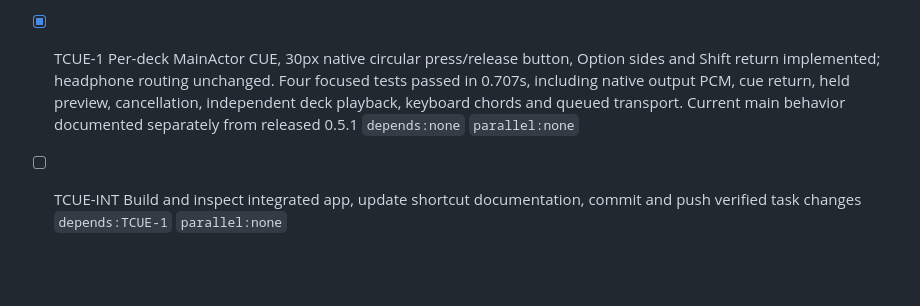
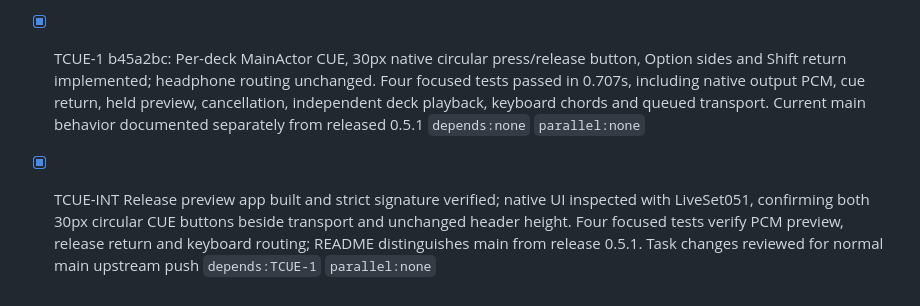
Before and after one commit to 1amageek/MusicPlaygournd, a Markdown page: PROGRESS.md, the part around the change. GitHub-like rendering; blank space fills up the shorter version.

Commit message:
Record circular CUE integration verification

```diff
--- a/PROGRESS.md
+++ b/PROGRESS.md
@@ -247,5 +247,5 @@
 - [x] WEB-1 510a470: Implemented approved static landing page with exact logo crop and real running A/B template capture. Desktop 1280px and mobile 390px inspected; no horizontal overflow, all images loaded, source-install anchor and keyboard focus verified. Runnable check passes README command parity, relative assets and clipboard success/denied/unavailable paths; app sources unchanged `depends:none` `parallel:none`
 - [x] WEB-INT Committed page verified at /docs/: all actual images loaded at desktop 1280px and mobile 390px with no horizontal overflow. Anchor navigation, keyboard focus and clipboard status verified in browser; source-only install parity and clipboard failure checks passed. GitHub Pages main /docs setup documented; public hosting remains disabled. Only task commits are eligible for normal upstream push `depends:WEB-1` `parallel:none`
 
-- [x] TCUE-1 Per-deck MainActor CUE, 30px native circular press/release button, Option sides and Shift return implemented; headphone routing unchanged. Four focused tests passed in 0.707s, including native output PCM, cue return, held preview, cancellation, independent deck playback, keyboard chords and queued transport. Current main behavior documented separately from released 0.5.1 `depends:none` `parallel:none`
-- [ ] TCUE-INT Build and inspect integrated app, update shortcut documentation, commit and push verified task changes `depends:TCUE-1` `parallel:none`
+- [x] TCUE-1 b45a2bc: Per-deck MainActor CUE, 30px native circular press/release button, Option sides and Shift return implemented; headphone routing unchanged. Four focused tests passed in 0.707s, including native output PCM, cue return, held preview, cancellation, independent deck playback, keyboard chords and queued transport. Current main behavior documented separately from released 0.5.1 `depends:none` `parallel:none`
+- [x] TCUE-INT Release preview app built and strict signature verified; native UI inspected with LiveSet051, confirming both 30px circular CUE buttons beside transport and unchanged header height. Four focused tests verify PCM preview, release return and keyboard routing; README distinguishes main from release 0.5.1. Task changes reviewed for normal main upstream push `depends:TCUE-1` `parallel:none`
```
